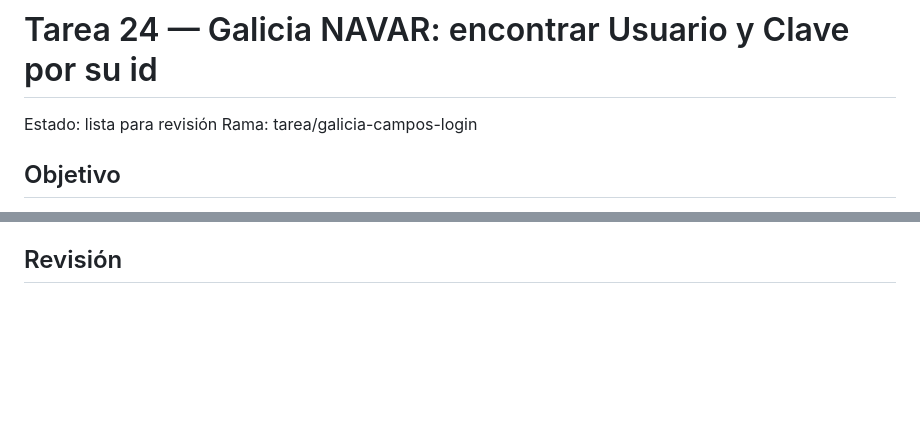
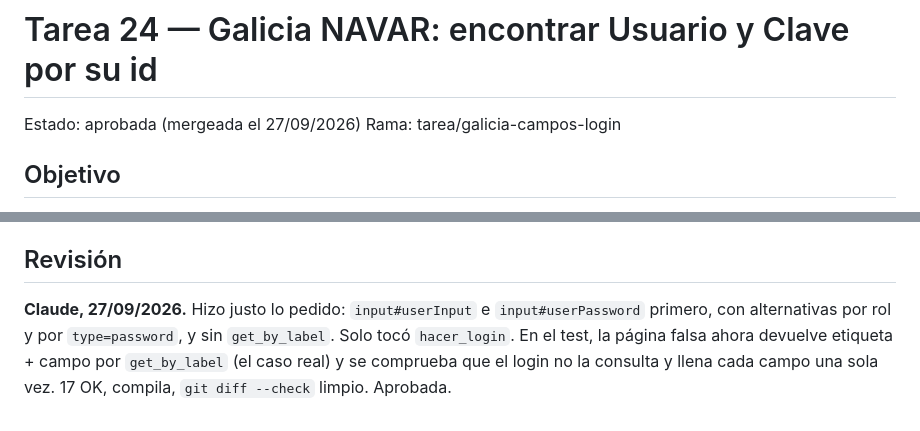
Before and after one commit to ThomasManzo/Finnauto, a Markdown page: tareas/24-galicia-campos-login.md, 2 parts joined by grey strips. Rendered like a GitHub page; blank space fills up the shorter version.

Commit message:
tarea 24: aprobada
Co-Authored-By: Claude Opus 5.5 <noreply@anthropic.com>

```diff
--- a/tareas/24-galicia-campos-login.md
+++ b/tareas/24-galicia-campos-login.md
@@ -1,5 +1,5 @@
 # Tarea 24 — Galicia NAVAR: encontrar Usuario y Clave por su id
-Estado: lista para revisión
+Estado: aprobada (mergeada el 27/09/2026)
 Rama: tarea/galicia-campos-login
 
 ## Objetivo
@@ -73,3 +73,9 @@ Nada más.
   corrida supervisada en la notebook.
 
 ## Revisión
+
+**Claude, 27/09/2026.** Hizo justo lo pedido: `input#userInput` e `input#userPassword` primero, con
+alternativas por rol y por `type=password`, y sin `get_by_label`. Solo tocó `hacer_login`. En el test,
+la página falsa ahora devuelve etiqueta + campo por `get_by_label` (el caso real) y se comprueba que el
+login no la consulta y llena cada campo una sola vez. 17 OK, compila, `git diff --check` limpio.
+Aprobada.
```
